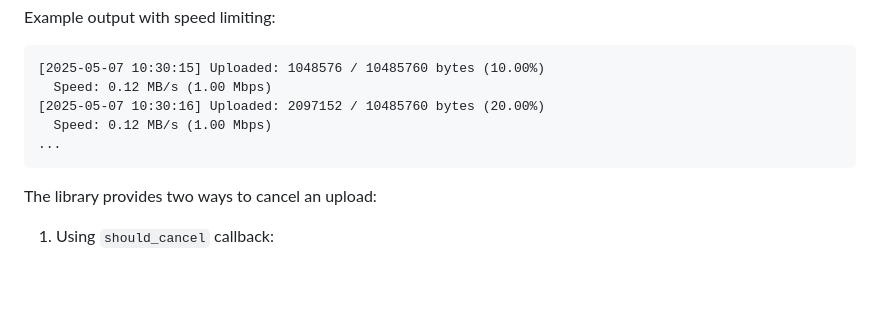
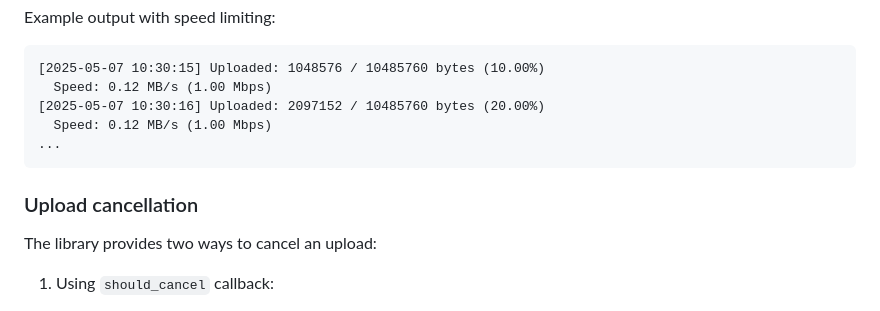
Before and after one commit to mamantoha/upload_io, a Markdown page: README.md, the part around the change. Rendered like a GitHub page; blank space fills up the shorter version.

````diff
--- a/README.md
+++ b/README.md
@@ -136,6 +136,8 @@ Example output with speed limiting:
 ...
 ```
 
+### Upload cancellation
+
 The library provides two ways to cancel an upload:
 
 1. Using `should_cancel` callback:
````
